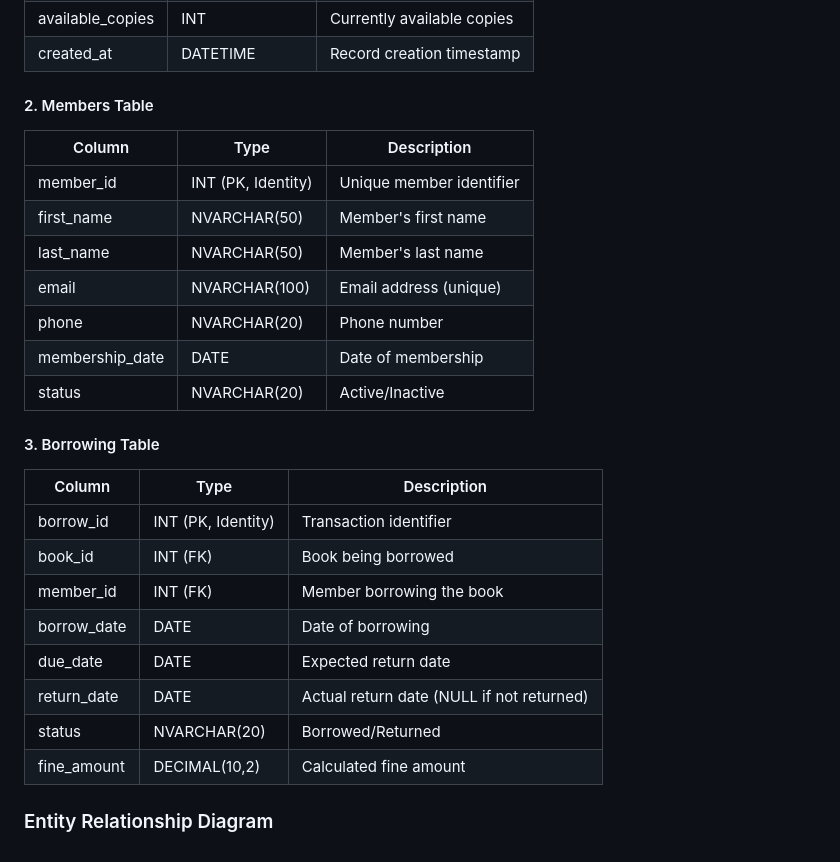
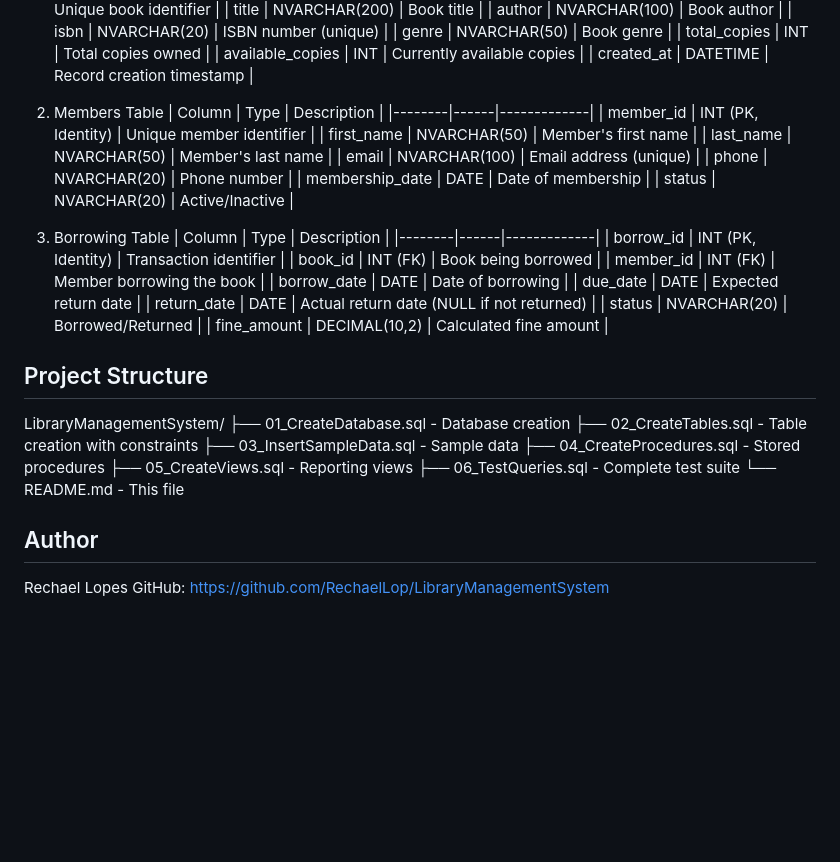
Before and after one commit to RechaelLop/LibraryManagementSystem, a Markdown page: README.md, the part around one of its changes. Drawn GitHub-style; blank space fills up the shorter version.

```diff
--- a/README.md
+++ b/README.md
@@ -65,7 +52,7 @@ The project showcases advanced SQL skills including stored procedures, views, tr
 | available_copies | INT | Currently available copies |
 | created_at | DATETIME | Record creation timestamp |
 
-#### 2. Members Table
+2. Members Table
 | Column | Type | Description |
 |--------|------|-------------|
 | member_id | INT (PK, Identity) | Unique member identifier |
@@ -76,7 +63,7 @@ The project showcases advanced SQL skills including stored procedures, views, tr
 | membership_date | DATE | Date of membership |
 | status | NVARCHAR(20) | Active/Inactive |
 
-#### 3. Borrowing Table
+3. Borrowing Table
 | Column | Type | Description |
 |--------|------|-------------|
 | borrow_id | INT (PK, Identity) | Transaction identifier |
@@ -88,4 +75,19 @@ The project showcases advanced SQL skills including stored procedures, views, tr
 | status | NVARCHAR(20) | Borrowed/Returned |
 | fine_amount | DECIMAL(10,2) | Calculated fine amount |
 
-### Entity Relationship Diagram
+
+## Project Structure
+
+LibraryManagementSystem/
+├── 01_CreateDatabase.sql      - Database creation
+├── 02_CreateTables.sql        - Table creation with constraints
+├── 03_InsertSampleData.sql    - Sample data
+├── 04_CreateProcedures.sql    - Stored procedures
+├── 05_CreateViews.sql         - Reporting views
+├── 06_TestQueries.sql         - Complete test suite
+└── README.md                  - This file
+
+## Author
+
+Rechael Lopes
+GitHub: https://github.com/RechaelLop/LibraryManagementSystem
```
Also changed, not shown: other parts of README.md (+7 -20 lines).
